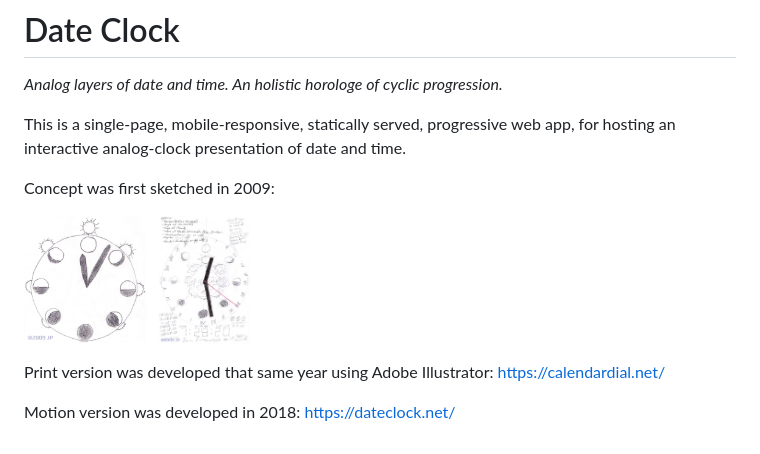
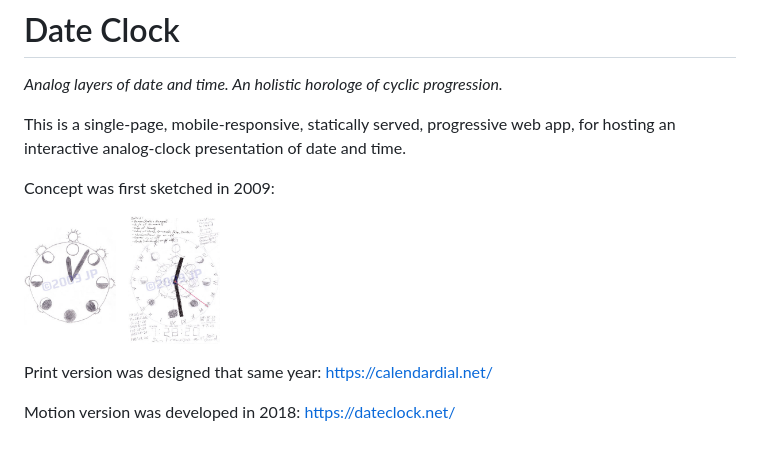
Before and after one commit to jtheletter/dateclock, a Markdown page: readme.md, the part around the change. Rendered like a GitHub page; pictures changed too: sketches/dateclock-sketch-1.jpg, sketches/dateclock-sketch-2.jpg.

Commit message:
Update sketches page.

```diff
--- a/readme.md
+++ b/readme.md
@@ -6,8 +6,8 @@ This is a single-page, mobile-responsive, statically served, progressive web app
 
 Concept was first sketched in 2009:
 
-<img src="sketches/dateclock-sketch-1.jpg" width="122px" height="128px" title="Click to view larger." alt="Thumbnail image of sketch."> &#xa0; <img src="sketches/dateclock-sketch-2.jpg" width="92px" height="128px" title="Click to view larger." alt="Thumbnail image of sketch.">
+<img src="sketches/dateclock-sketch-1.jpg" width="92px" height="128px" title="Click to view larger." alt="Thumbnail image of sketch."> &#xa0; <img src="sketches/dateclock-sketch-2.jpg" width="92px" height="128px" title="Click to view larger." alt="Thumbnail image of sketch.">
 
-Print version was developed that same year using Adobe Illustrator: https://calendardial.net/
+Print version was designed that same year: https://calendardial.net/
 
 Motion version was developed in 2018: https://dateclock.net/
```
Also changed, not shown: 4 other files.
